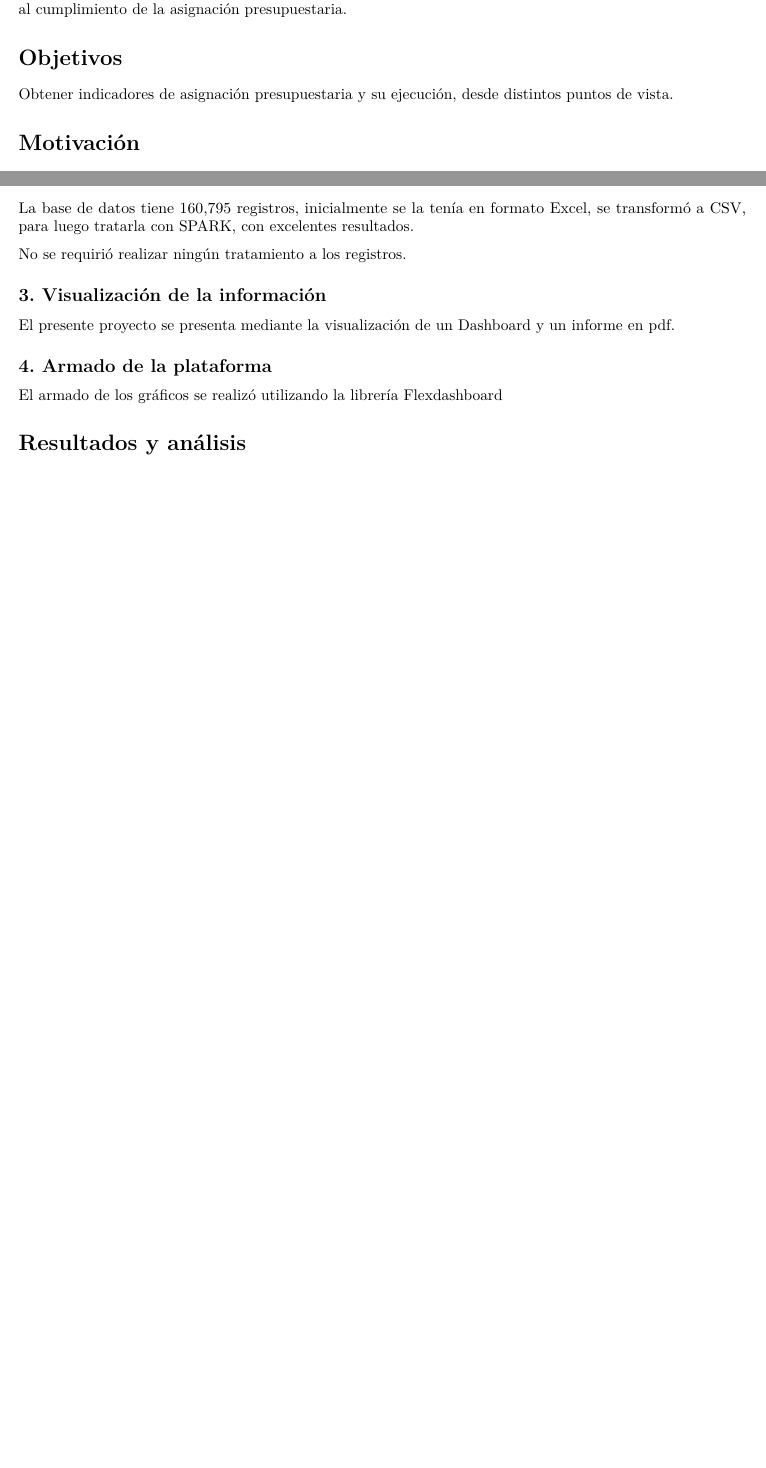
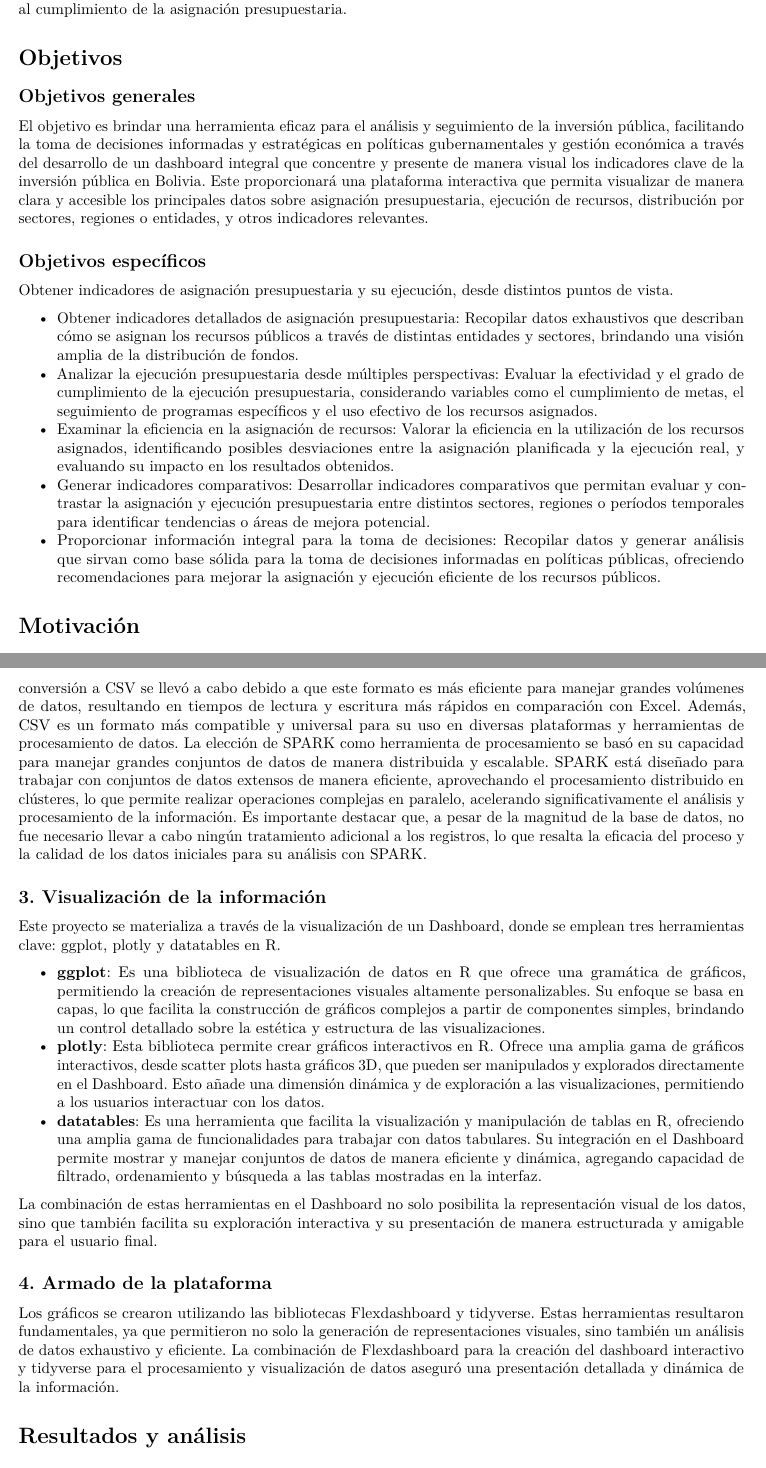
Before and after one commit to sranc/BigDataProyect, an R Markdown document (_code/Informe.Rmd): two parts of pages 2 and 7 of 8 before the commit and two parts of pages 2 and 8 of 9 after it, joined at a grey line, cut so that both start at the same text, the shorter picture padded with empty space. Rendered offline with R 4.5, knitr and Pandoc, then LaTeX, with nearby package versions.

Commit message:
Update Informe.Rmd

```diff
--- a/_code/Informe.Rmd
+++ b/_code/Informe.Rmd
@@ -6,7 +6,7 @@ author: |
   | MSc. Alvaro Limber Chirino Gutierrez
 date: |
   | Maestrantes:
-  | - Ada Milenka Cuento Callisaya
+  | - Ada Milenka Cueto Callisaya
   | - Alexander Ernesto Sucre Casas
   |
   | Noviembre, 2023
@@ -26,7 +26,19 @@ El presente trabajo presenta el tratamiento de una base de datos, presentando in
 
 # Objetivos
 
+## Objetivos generales
+
+El objetivo es brindar una herramienta eficaz para el análisis y seguimiento de la inversión pública, facilitando la toma de decisiones informadas y estratégicas en políticas gubernamentales y gestión económica a través del desarrollo de un dashboard integral que concentre y presente de manera visual los indicadores clave de la inversión pública en Bolivia. Este proporcionará una plataforma interactiva que permita visualizar de manera clara y accesible los principales datos sobre asignación presupuestaria, ejecución de recursos, distribución por sectores, regiones o entidades, y otros indicadores relevantes.
+
+## Objetivos específicos
+
 Obtener indicadores de asignación presupuestaria y su ejecución, desde distintos puntos de vista.
+
+* Obtener indicadores detallados de asignación presupuestaria: Recopilar datos exhaustivos que describan cómo se asignan los recursos públicos a través de distintas entidades y sectores, brindando una visión amplia de la distribución de fondos.
+* Analizar la ejecución presupuestaria desde múltiples perspectivas: Evaluar la efectividad y el grado de cumplimiento de la ejecución presupuestaria, considerando variables como el cumplimiento de metas, el seguimiento de programas específicos y el uso efectivo de los recursos asignados.
+* Examinar la eficiencia en la asignación de recursos: Valorar la eficiencia en la utilización de los recursos asignados, identificando posibles desviaciones entre la asignación planificada y la ejecución real, y evaluando su impacto en los resultados obtenidos.
+* Generar indicadores comparativos: Desarrollar indicadores comparativos que permitan evaluar y contrastar la asignación y ejecución presupuestaria entre distintos sectores, regiones o períodos temporales para identificar tendencias o áreas de mejora potencial.
+* Proporcionar información integral para la toma de decisiones: Recopilar datos y generar análisis que sirvan como base sólida para la toma de decisiones informadas en políticas públicas, ofreciendo recomendaciones para mejorar la asignación y ejecución eficiente de los recursos públicos.
 
 # Motivación
 
@@ -198,17 +208,23 @@ Las variables consideradas son las siguientes:
 
 ## 2. Tratamiento sobre la base de datos
 
-La base de datos tiene 160,795 registros, inicialmente se la tenía en formato Excel, se transformó a CSV, para luego tratarla con SPARK, con excelentes resultados.
-
-No se requirió realizar ningún tratamiento a los registros.
+La base de datos, compuesta por 160,795 registros, fue originalmente en formato Excel y posteriormente se convirtió a formato CSV para su procesamiento con SPARK, con resultados altamente satisfactorios. Esta conversión a CSV se llevó a cabo debido a que este formato es más eficiente para manejar grandes volúmenes de datos, resultando en tiempos de lectura y escritura más rápidos en comparación con Excel. Además, CSV es un formato más compatible y universal para su uso en diversas plataformas y herramientas de procesamiento de datos.
+La elección de SPARK como herramienta de procesamiento se basó en su capacidad para manejar grandes conjuntos de datos de manera distribuida y escalable. SPARK está diseñado para trabajar con conjuntos de datos extensos de manera eficiente, aprovechando el procesamiento distribuido en clústeres, lo que permite realizar operaciones complejas en paralelo, acelerando significativamente el análisis y procesamiento de la información.
+Es importante destacar que, a pesar de la magnitud de la base de datos, no fue necesario llevar a cabo ningún tratamiento adicional a los registros, lo que resalta la eficacia del proceso y la calidad de los datos iniciales para su análisis con SPARK.
 
 ## 3. Visualización de la información
 
-El presente proyecto se presenta mediante la visualización de un Dashboard y un informe en pdf.
+Este proyecto se materializa a través de la visualización de un Dashboard, donde se emplean tres herramientas clave: ggplot, plotly y datatables en R.
+
+-	**ggplot**: Es una biblioteca de visualización de datos en R que ofrece una gramática de gráficos, permitiendo la creación de representaciones visuales altamente personalizables. Su enfoque se basa en capas, lo que facilita la construcción de gráficos complejos a partir de componentes simples, brindando un control detallado sobre la estética y estructura de las visualizaciones.
+-	**plotly**: Esta biblioteca permite crear gráficos interactivos en R. Ofrece una amplia gama de gráficos interactivos, desde scatter plots hasta gráficos 3D, que pueden ser manipulados y explorados directamente en el Dashboard. Esto añade una dimensión dinámica y de exploración a las visualizaciones, permitiendo a los usuarios interactuar con los datos.
+-	**datatables**: Es una herramienta que facilita la visualización y manipulación de tablas en R, ofreciendo una amplia gama de funcionalidades para trabajar con datos tabulares. Su integración en el Dashboard permite mostrar y manejar conjuntos de datos de manera eficiente y dinámica, agregando capacidad de filtrado, ordenamiento y búsqueda a las tablas mostradas en la interfaz.
+
+La combinación de estas herramientas en el Dashboard no solo posibilita la representación visual de los datos, sino que también facilita su exploración interactiva y su presentación de manera estructurada y amigable para el usuario final.
 
 ## 4. Armado de la plataforma
 
-El armado de los gráficos se realizó utilizando la librería Flexdashboard
+Los gráficos se crearon utilizando las bibliotecas Flexdashboard y tidyverse. Estas herramientas resultaron fundamentales, ya que permitieron no solo la generación de representaciones visuales, sino también un análisis de datos exhaustivo y eficiente. La combinación de Flexdashboard para la creación del dashboard interactivo y tidyverse para el procesamiento y visualización de datos aseguró una presentación detallada y dinámica de la información.
 
 # Resultados y análisis
 
```
Also changed, not shown: _code/Informe.Rmd (4 more changed lines).
